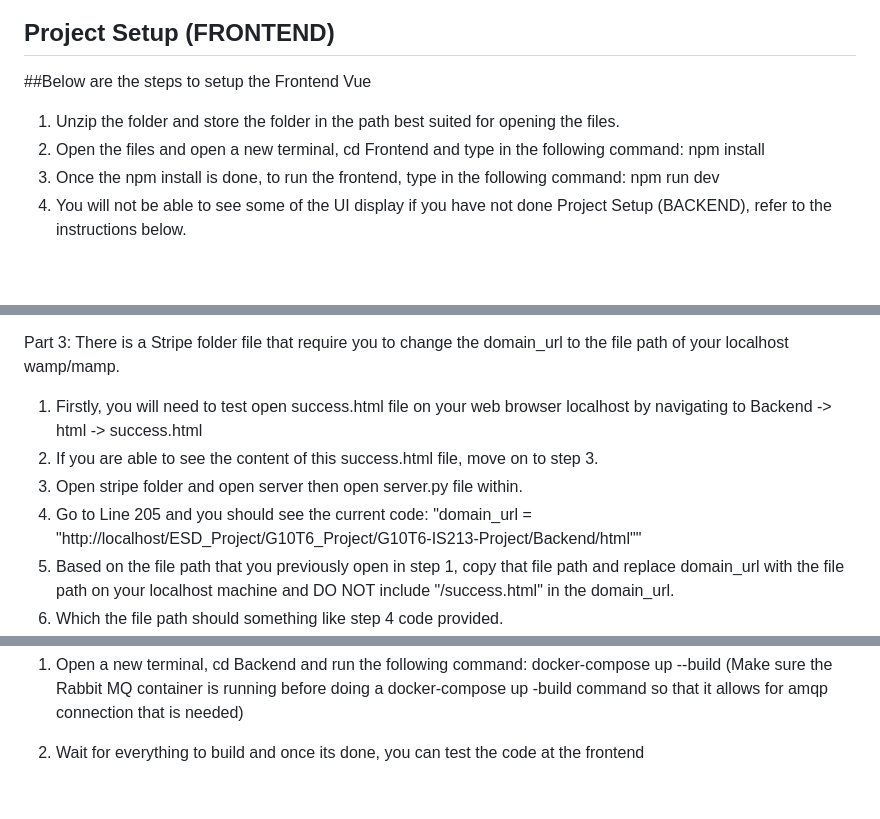
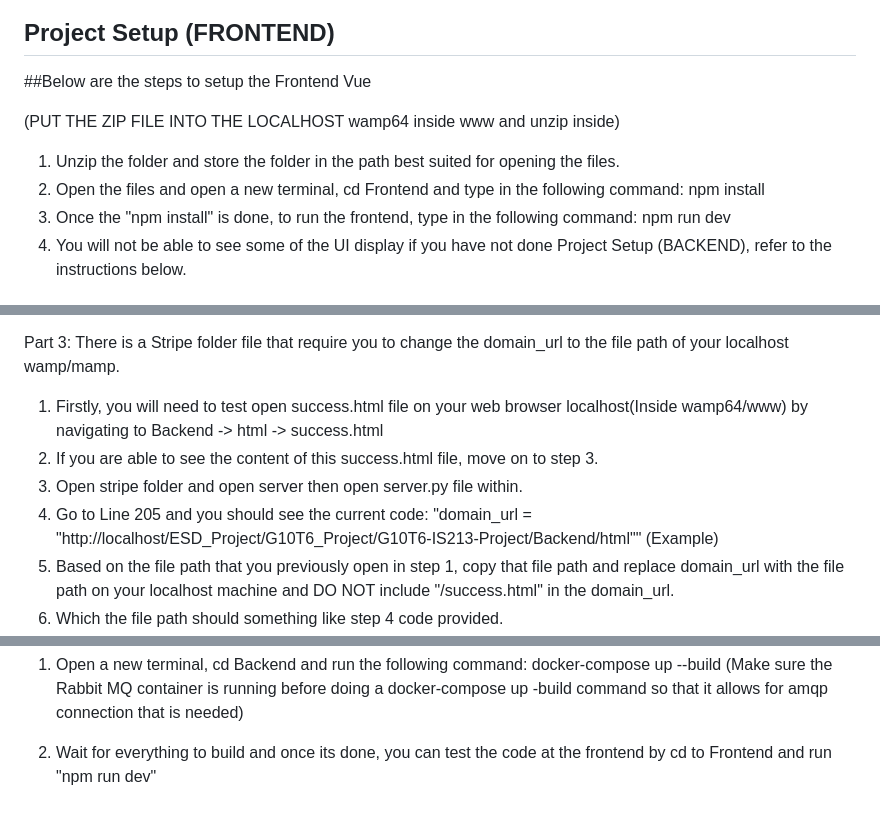
Before and after one commit to samyukthapugal/G10T6-IS213-Project, a Markdown page: README.md, 3 parts joined by grey strips. Rendered like a GitHub page; blank space fills up the shorter version.

```diff
--- a/README.md
+++ b/README.md
@@ -9,9 +9,12 @@ Take note, if you are a MAC user, please configure the docker-compose.yaml file
 
 ## Project Setup (FRONTEND)
 ##Below are the steps to setup the Frontend Vue
+
+(PUT THE ZIP FILE INTO THE LOCALHOST wamp64 inside www and unzip inside)
+
 1. Unzip the folder and store the folder in the path best suited for opening the files.
 2. Open the files and open a new terminal, cd Frontend and type in the following command: npm install
-3. Once the npm install is done, to run the frontend, type in the following command: npm run dev
+3. Once the "npm install" is done, to run the frontend, type in the following command: npm run dev
 4. You will not be able to see some of the UI display if you have not done Project Setup (BACKEND), refer to the instructions below.
 
 
@@ -51,10 +54,10 @@ docker run -d --hostname esd-rabbit --name rabbitmq-mgmt -p 5672:5672 -p 15672:1
 
 Part 3:
 There is a Stripe folder file that require you to change the domain_url to the file path of your localhost wamp/mamp.
-1. Firstly, you will need to test open success.html file on your web browser localhost by navigating to Backend -> html -> success.html
+1. Firstly, you will need to test open success.html file on your web browser localhost(Inside wamp64/www) by navigating to Backend -> html -> success.html
 2. If you are able to see the content of this success.html file, move on to step 3.
 3. Open stripe folder and open server then open server.py file within.
-4. Go to Line 205 and you should see the current code: "domain_url = "http://localhost/ESD_Project/G10T6_Project/G10T6-IS213-Project/Backend/html""
+4. Go to Line 205 and you should see the current code: "domain_url = "http://localhost/ESD_Project/G10T6_Project/G10T6-IS213-Project/Backend/html"" (Example)
 5. Based on the file path that you previously open in step 1, copy that file path and replace domain_url with the file path on your localhost machine and DO NOT include "/success.html" in the domain_url.
 6. Which the file path should something like step 4 code provided.
 7. Once all above step is done, move on to part 4.
@@ -66,4 +69,4 @@ Part 4:
 This part is the setup of the whole backend microservices.
 1. Open a new terminal, cd Backend and run the following command: docker-compose up --build (Make sure the Rabbit MQ container is running before doing a docker-compose up -build command so that it allows for amqp connection that is needed)
 
-2. Wait for everything to build and once its done, you can test the code at the frontend
+2. Wait for everything to build and once its done, you can test the code at the frontend by cd to Frontend and run "npm run dev"
```
